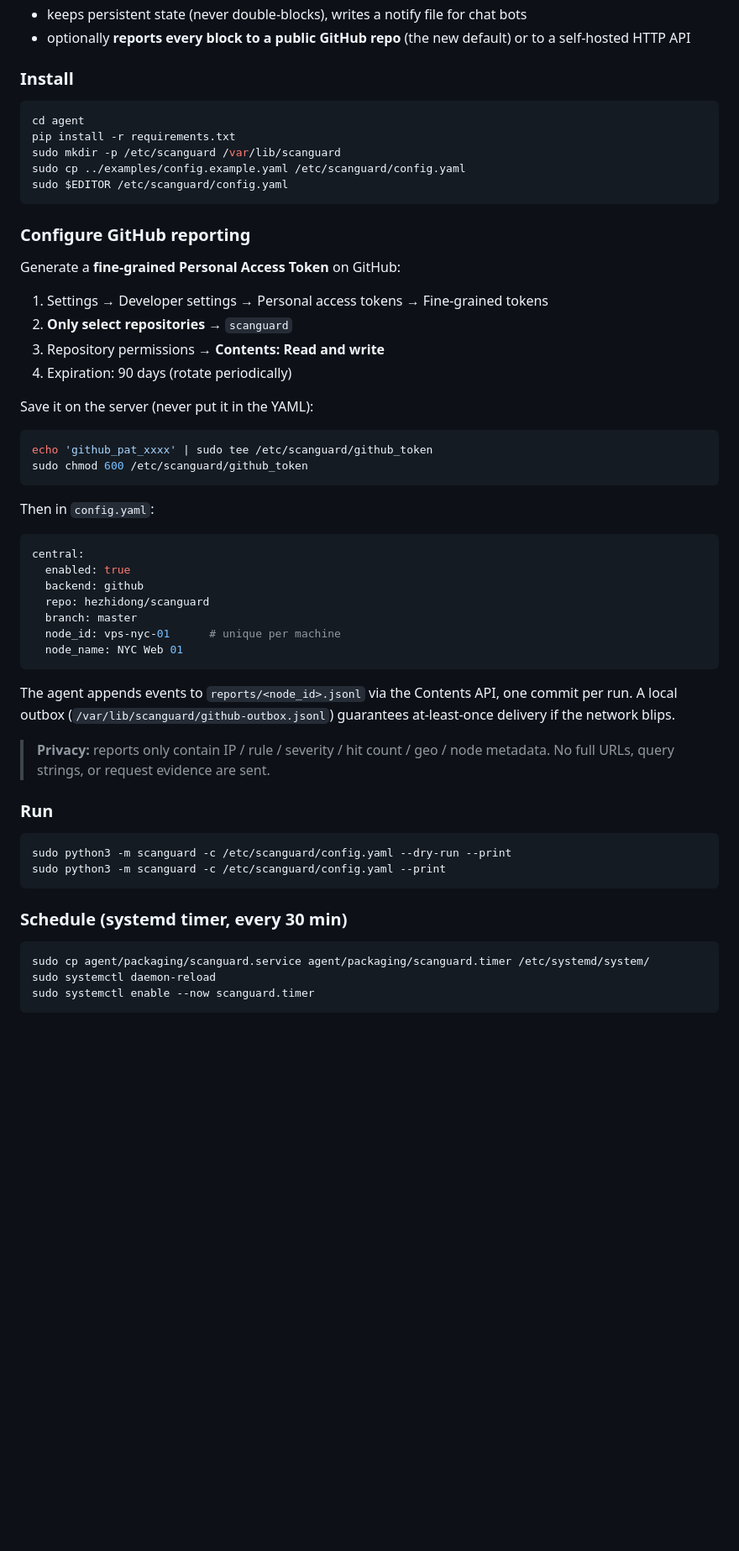
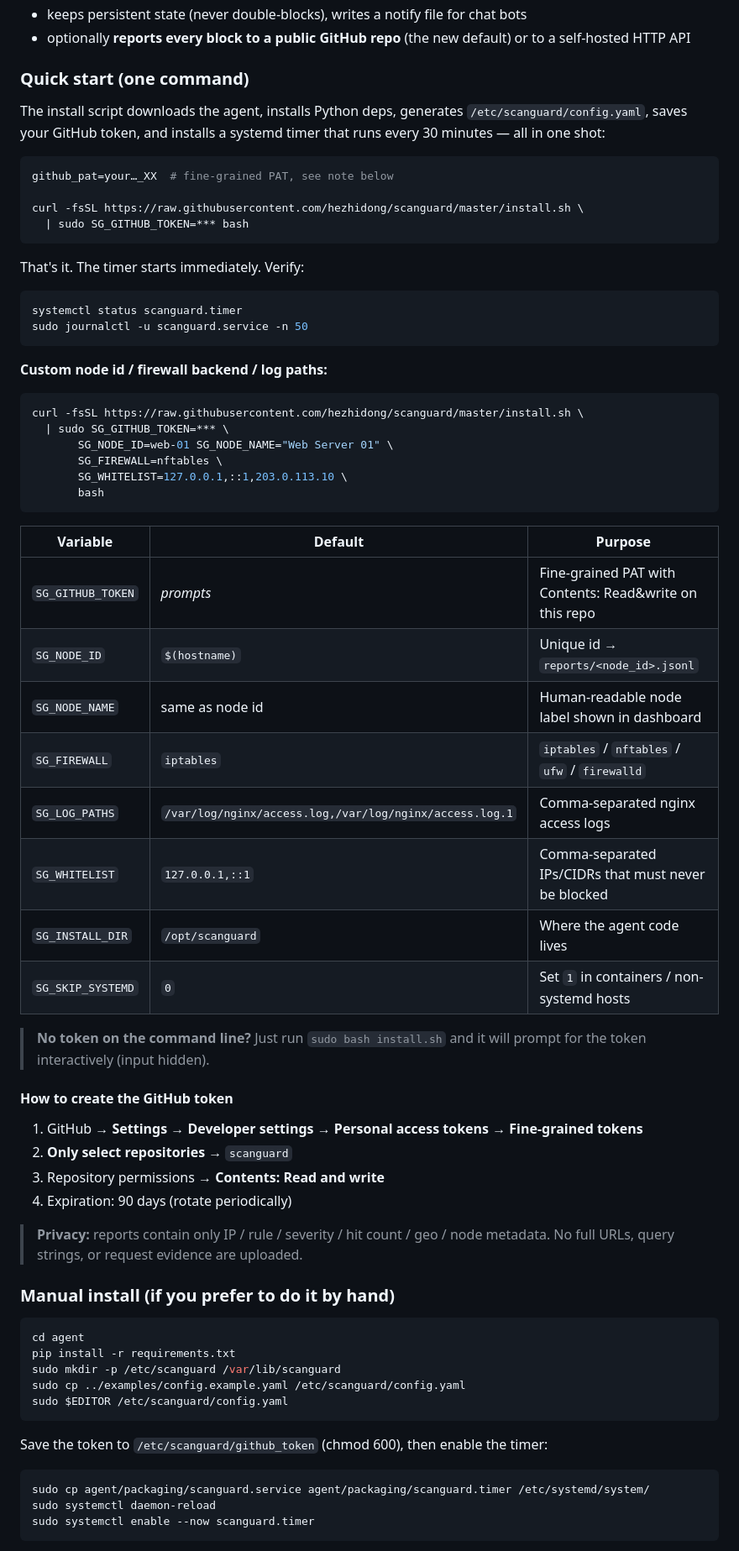
Before and after one commit to hezhidong/scanguard, a Markdown page: README.md, the part around one of its changes. Shown at 84% size. GitHub-like rendering; blank space fills up the shorter version.

Commit message:
docs: one-shot install.sh quick start in English README

````diff
--- a/README.md
+++ b/README.md
@@ -65,7 +66,62 @@ A single Python package (`scanguard`) that:
 - optionally **reports every block to a public GitHub repo** (the new default)
   or to a self-hosted HTTP API
 
-### Install
+### Quick start (one command)
+
+The install script downloads the agent, installs Python deps, generates
+`/etc/scanguard/config.yaml`, saves your GitHub token, and installs a systemd
+timer that runs every 30 minutes — all in one shot:
+
+```bash
+github_pat=your…_XX  # fine-grained PAT, see note below
+
+curl -fsSL https://raw.githubusercontent.com/hezhidong/scanguard/master/install.sh \
+  | sudo SG_GITHUB_TOKEN=*** bash
+```
+
+That's it. The timer starts immediately. Verify:
+
+```bash
+systemctl status scanguard.timer
+sudo journalctl -u scanguard.service -n 50
+```
+
+**Custom node id / firewall backend / log paths:**
+
+```bash
+curl -fsSL https://raw.githubusercontent.com/hezhidong/scanguard/master/install.sh \
+  | sudo SG_GITHUB_TOKEN=*** \
+       SG_NODE_ID=web-01 SG_NODE_NAME="Web Server 01" \
+       SG_FIREWALL=nftables \
+       SG_WHITELIST=127.0.0.1,::1,203.0.113.10 \
+       bash
+```
+
+| Variable | Default | Purpose |
+|---|---|---|
+| `SG_GITHUB_TOKEN` | _prompts_ | Fine-grained PAT with Contents: Read&write on this repo |
+| `SG_NODE_ID` | `$(hostname)` | Unique id → `reports/<node_id>.jsonl` |
+| `SG_NODE_NAME` | same as node id | Human-readable node label shown in dashboard |
+| `SG_FIREWALL` | `iptables` | `iptables` / `nftables` / `ufw` / `firewalld` |
+| `SG_LOG_PATHS` | `/var/log/nginx/access.log,/var/log/nginx/access.log.1` | Comma-separated nginx access logs |
+| `SG_WHITELIST` | `127.0.0.1,::1` | Comma-separated IPs/CIDRs that must never be blocked |
+| `SG_INSTALL_DIR` | `/opt/scanguard` | Where the agent code lives |
+| `SG_SKIP_SYSTEMD` | `0` | Set `1` in containers / non-systemd hosts |
+
+> **No token on the command line?** Just run `sudo bash install.sh` and it will
+> prompt for the token interactively (input hidden).
+
+#### How to create the GitHub token
+
+1. GitHub → **Settings → Developer settings → Personal access tokens → Fine-grained tokens**
+2. **Only select repositories** → `scanguard`
+3. Repository permissions → **Contents: Read and write**
+4. Expiration: 90 days (rotate periodically)
+
+> **Privacy:** reports contain only IP / rule / severity / hit count / geo /
+> node metadata. No full URLs, query strings, or request evidence are uploaded.
+
+### Manual install (if you prefer to do it by hand)
 
 ```bash
 cd agent
@@ -75,47 +131,8 @@ sudo cp ../examples/config.example.yaml /etc/scanguard/config.yaml
 sudo $EDITOR /etc/scanguard/config.yaml
 ```
 
-### Configure GitHub reporting
-
-Generate a **fine-grained Personal Access Token** on GitHub:
-
-1. Settings → Developer settings → Personal access tokens → Fine-grained tokens
-2. **Only select repositories** → `scanguard`
-3. Repository permissions → **Contents: Read and write**
-4. Expiration: 90 days (rotate periodically)
-
-Save it on the server (never put it in the YAML):
-```bash
-echo 'github_pat_xxxx' | sudo tee /etc/scanguard/github_token
-sudo chmod 600 /etc/scanguard/github_token
-```
-
-Then in `config.yaml`:
-```yaml
-central:
-  enabled: true
-  backend: github
-  repo: hezhidong/scanguard
-  branch: master
-  node_id: vps-nyc-01      # unique per machine
-  node_name: NYC Web 01
-```
-
-The agent appends events to `reports/<node_id>.jsonl` via the Contents API, one
-commit per run. A local outbox (`/var/lib/scanguard/github-outbox.jsonl`)
-guarantees at-least-once delivery if the network blips.
-
-> **Privacy:** reports only contain IP / rule / severity / hit count / geo /
-> node metadata. No full URLs, query strings, or request evidence are sent.
-
-### Run
-
-```bash
-sudo python3 -m scanguard -c /etc/scanguard/config.yaml --dry-run --print
-sudo python3 -m scanguard -c /etc/scanguard/config.yaml --print
-```
-
-### Schedule (systemd timer, every 30 min)
+Save the token to `/etc/scanguard/github_token` (chmod 600), then enable the
+timer:
 
 ```bash
 sudo cp agent/packaging/scanguard.service agent/packaging/scanguard.timer /etc/systemd/system/
````
Also changed, not shown: other parts of README.md (+1 -0 lines).
